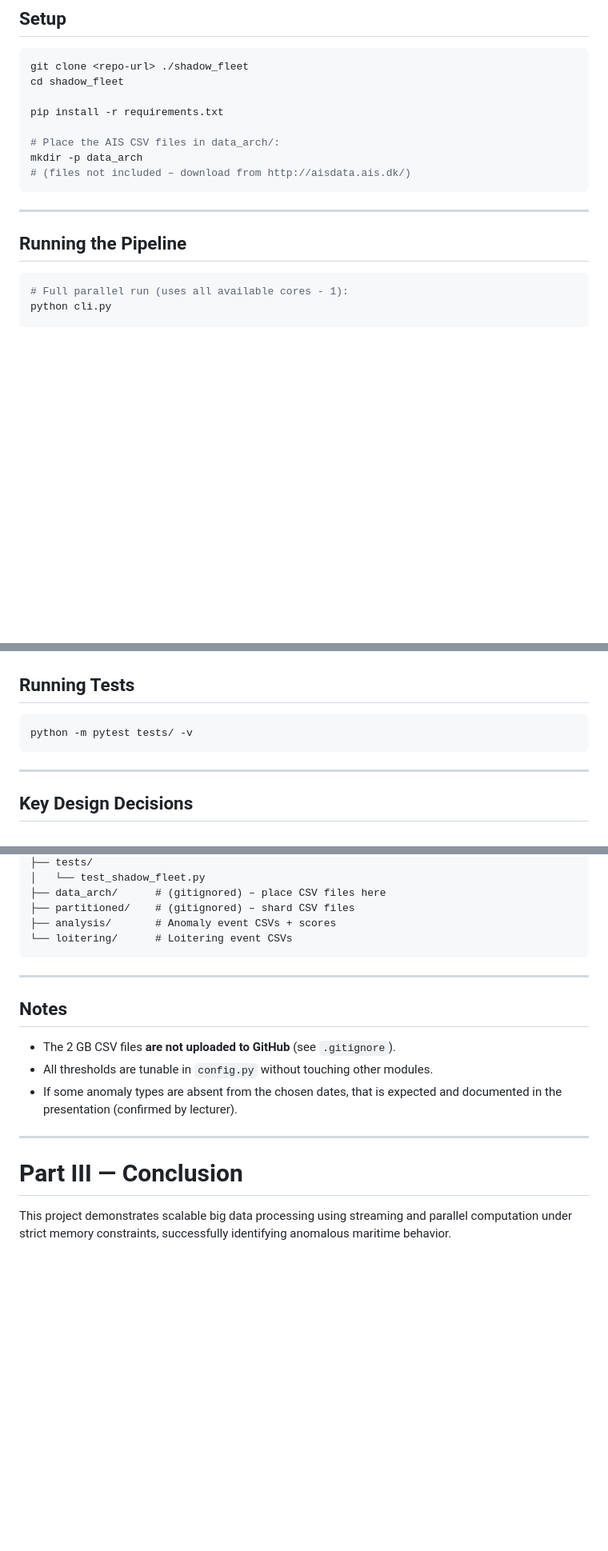
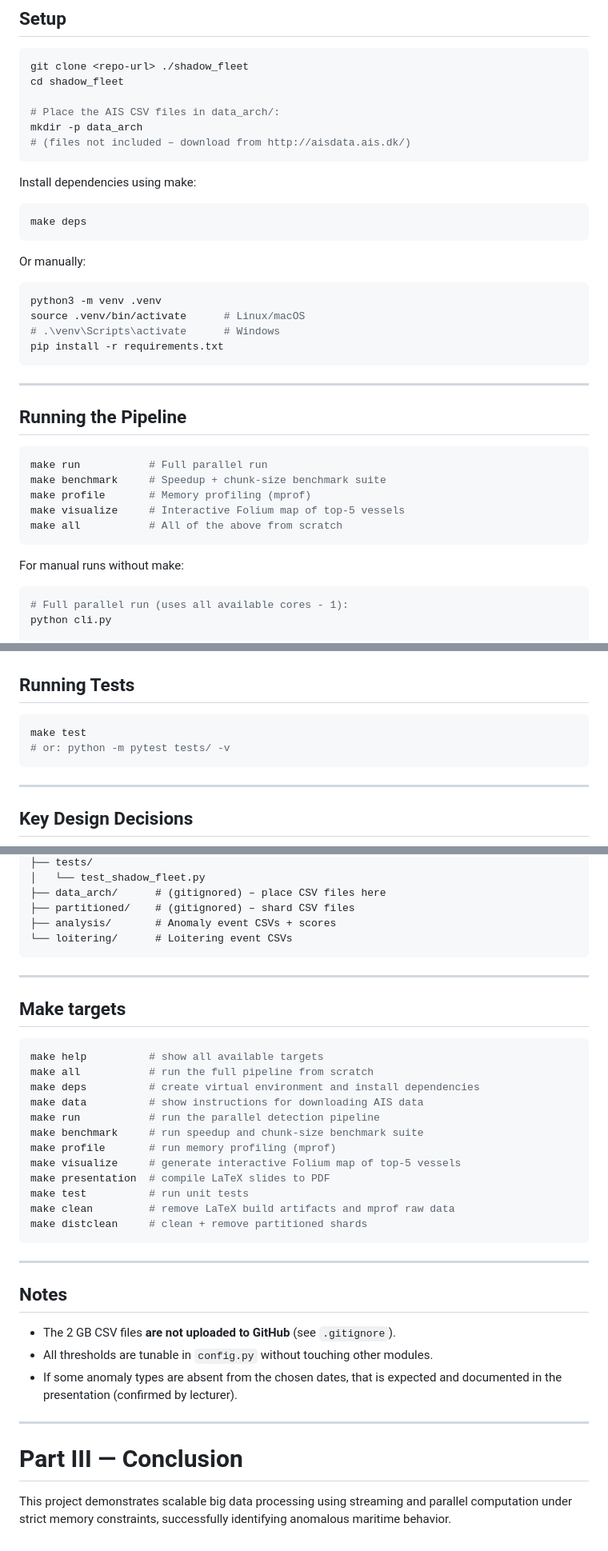
Before and after one commit to 00riddle00/Big-Data-Analysis_Assignment_1, a Markdown page: README.md, 3 parts joined by grey strips. Shown at 80% size. Rendered like a GitHub page; blank space fills up the shorter version.

Commit message:
docs(README): add make documentation and reformat to 88-char line width.

````diff
--- a/README.md
+++ b/README.md
@@ -270,16 +307,39 @@ data_arch/*.csv  →  cli.py  →  pipeline.py  →  partition.py  →  parsing.
 git clone <repo-url> ./shadow_fleet
 cd shadow_fleet
 
-pip install -r requirements.txt
-
 # Place the AIS CSV files in data_arch/:
 mkdir -p data_arch
 # (files not included – download from http://aisdata.ais.dk/)
 ```
 
+Install dependencies using make:
+
+```bash
+make deps
+```
+
+Or manually:
+
+```bash
+python3 -m venv .venv
+source .venv/bin/activate      # Linux/macOS
+# .\venv\Scripts\activate      # Windows
+pip install -r requirements.txt
+```
+
 ---
 
 ## Running the Pipeline
+
+```bash
+make run           # Full parallel run
+make benchmark     # Speedup + chunk-size benchmark suite
+make profile       # Memory profiling (mprof)
+make visualize     # Interactive Folium map of top-5 vessels
+make all           # All of the above from scratch
+```
+
+For manual runs without make:
 
 ```bash
 # Full parallel run (uses all available cores - 1):
@@ -310,7 +370,8 @@ python visualize.py
 ## Running Tests
 
 ```bash
-python -m pytest tests/ -v
+make test
+# or: python -m pytest tests/ -v
 ```
 
 ---
@@ -402,6 +463,25 @@ shadow_fleet/
 
 ---
 
+## Make targets
+
+```bash
+make help          # show all available targets
+make all           # run the full pipeline from scratch
+make deps          # create virtual environment and install dependencies
+make data          # show instructions for downloading AIS data
+make run           # run the parallel detection pipeline
+make benchmark     # run speedup and chunk-size benchmark suite
+make profile       # run memory profiling (mprof)
+make visualize     # generate interactive Folium map of top-5 vessels
+make presentation  # compile LaTeX slides to PDF
+make test          # run unit tests
+make clean         # remove LaTeX build artifacts and mprof raw data
+make distclean     # clean + remove partitioned shards
+```
+
+---
+
 ## Notes
 
 - The 2 GB CSV files **are not uploaded to GitHub** (see `.gitignore`).
@@ -413,4 +493,6 @@ shadow_fleet/
 
 # Part III — Conclusion
 
-This project demonstrates scalable big data processing using streaming and parallel computation under strict memory constraints, successfully identifying anomalous maritime behavior.
+This project demonstrates scalable big data processing using streaming and parallel
+computation under strict memory constraints, successfully identifying anomalous maritime
+behavior.
````
Also changed, not shown: other parts of README.md (+62 -25 lines).
